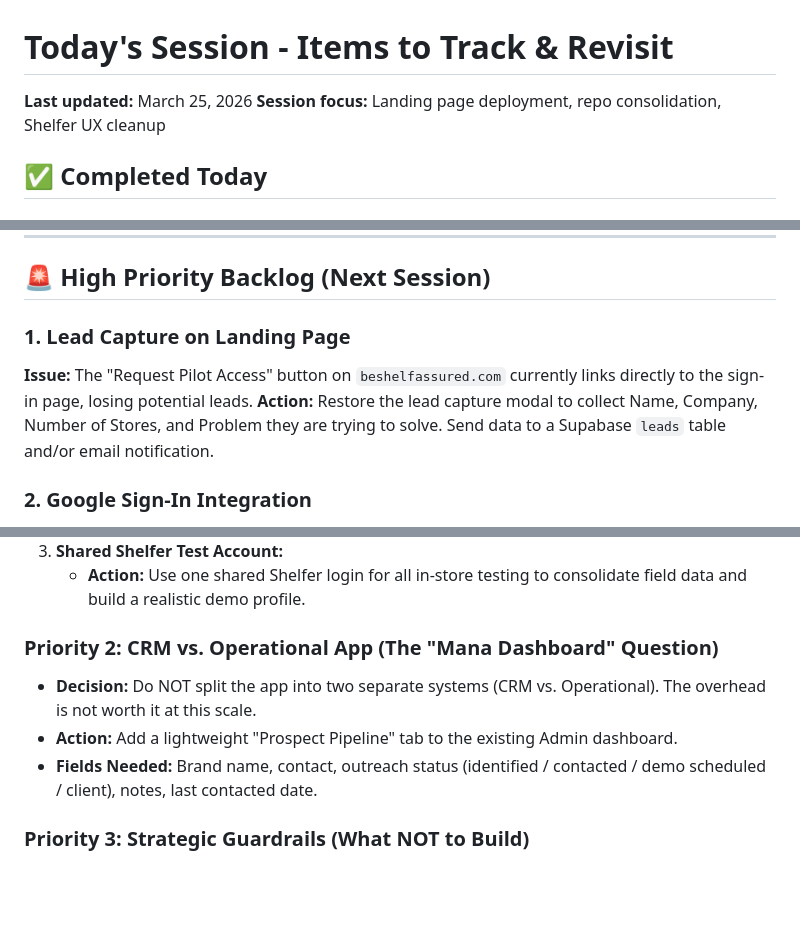
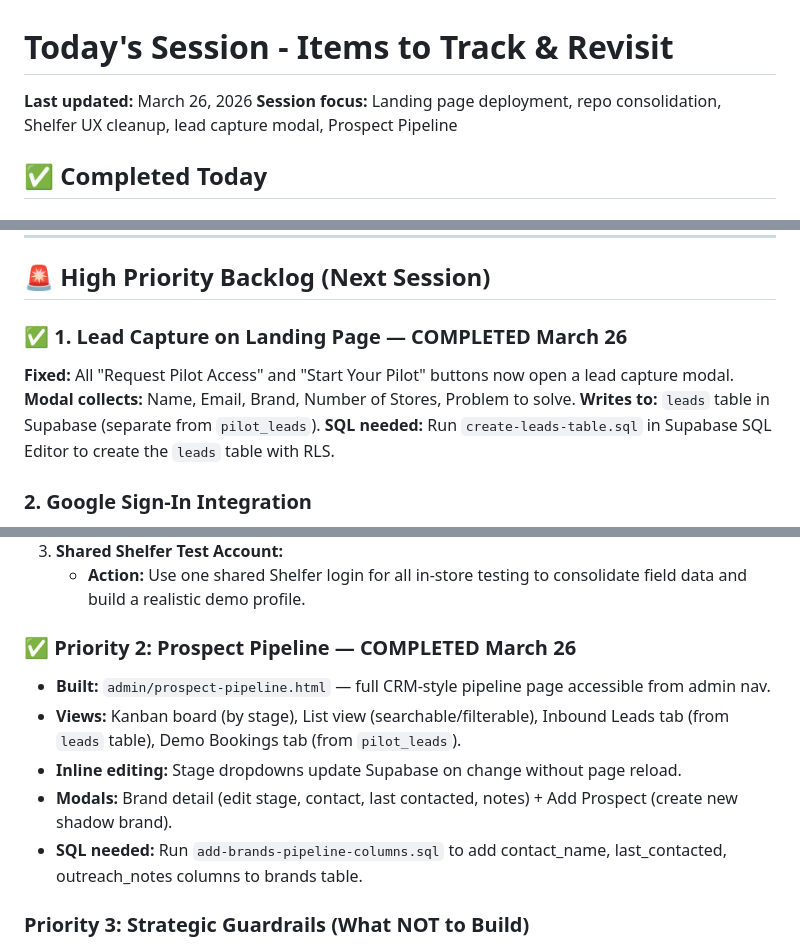
Before and after one commit to courtneybhenderu-prog/shelfassured-demo, a Markdown page: TODAY-SESSION-TRACKING.md, 3 parts joined by grey strips. Rendered like a GitHub page; blank space fills up the shorter version.

Commit message:
docs: update session tracking — mark lead capture modal and Prospect Pipeline as completed (March 26)

```diff
--- a/TODAY-SESSION-TRACKING.md
+++ b/TODAY-SESSION-TRACKING.md
@@ -1,7 +1,7 @@
 # Today's Session - Items to Track & Revisit
 
-**Last updated:** March 25, 2026
-**Session focus:** Landing page deployment, repo consolidation, Shelfer UX cleanup
+**Last updated:** March 26, 2026
+**Session focus:** Landing page deployment, repo consolidation, Shelfer UX cleanup, lead capture modal, Prospect Pipeline
 
 ## ✅ Completed Today
 
@@ -24,9 +24,11 @@
 
 ## 🚨 High Priority Backlog (Next Session)
 
-### 1. Lead Capture on Landing Page
-**Issue:** The "Request Pilot Access" button on `beshelfassured.com` currently links directly to the sign-in page, losing potential leads.
-**Action:** Restore the lead capture modal to collect Name, Company, Number of Stores, and Problem they are trying to solve. Send data to a Supabase `leads` table and/or email notification.
+### ✅ 1. Lead Capture on Landing Page — COMPLETED March 26
+**Fixed:** All "Request Pilot Access" and "Start Your Pilot" buttons now open a lead capture modal.
+**Modal collects:** Name, Email, Brand, Number of Stores, Problem to solve.
+**Writes to:** `leads` table in Supabase (separate from `pilot_leads`).
+**SQL needed:** Run `create-leads-table.sql` in Supabase SQL Editor to create the `leads` table with RLS.
 
 ### 2. Google Sign-In Integration
 **Issue:** Marc requested Google Sign-In as an auth option.
@@ -77,10 +79,12 @@
 3. **Shared Shelfer Test Account:**
    - **Action:** Use one shared Shelfer login for all in-store testing to consolidate field data and build a realistic demo profile.
 
-### Priority 2: CRM vs. Operational App (The "Mana Dashboard" Question)
-- **Decision:** Do NOT split the app into two separate systems (CRM vs. Operational). The overhead is not worth it at this scale.
-- **Action:** Add a lightweight "Prospect Pipeline" tab to the existing Admin dashboard.
-- **Fields Needed:** Brand name, contact, outreach status (identified / contacted / demo scheduled / client), notes, last contacted date.
+### ✅ Priority 2: Prospect Pipeline — COMPLETED March 26
+- **Built:** `admin/prospect-pipeline.html` — full CRM-style pipeline page accessible from admin nav.
+- **Views:** Kanban board (by stage), List view (searchable/filterable), Inbound Leads tab (from `leads` table), Demo Bookings tab (from `pilot_leads`).
+- **Inline editing:** Stage dropdowns update Supabase on change without page reload.
+- **Modals:** Brand detail (edit stage, contact, last contacted, notes) + Add Prospect (create new shadow brand).
+- **SQL needed:** Run `add-brands-pipeline-columns.sql` to add contact_name, last_contacted, outreach_notes columns to brands table.
 
 ### Priority 3: Strategic Guardrails (What NOT to Build)
 - ShelfAssured is an information gatherer and giver, NOT a solver.
```
